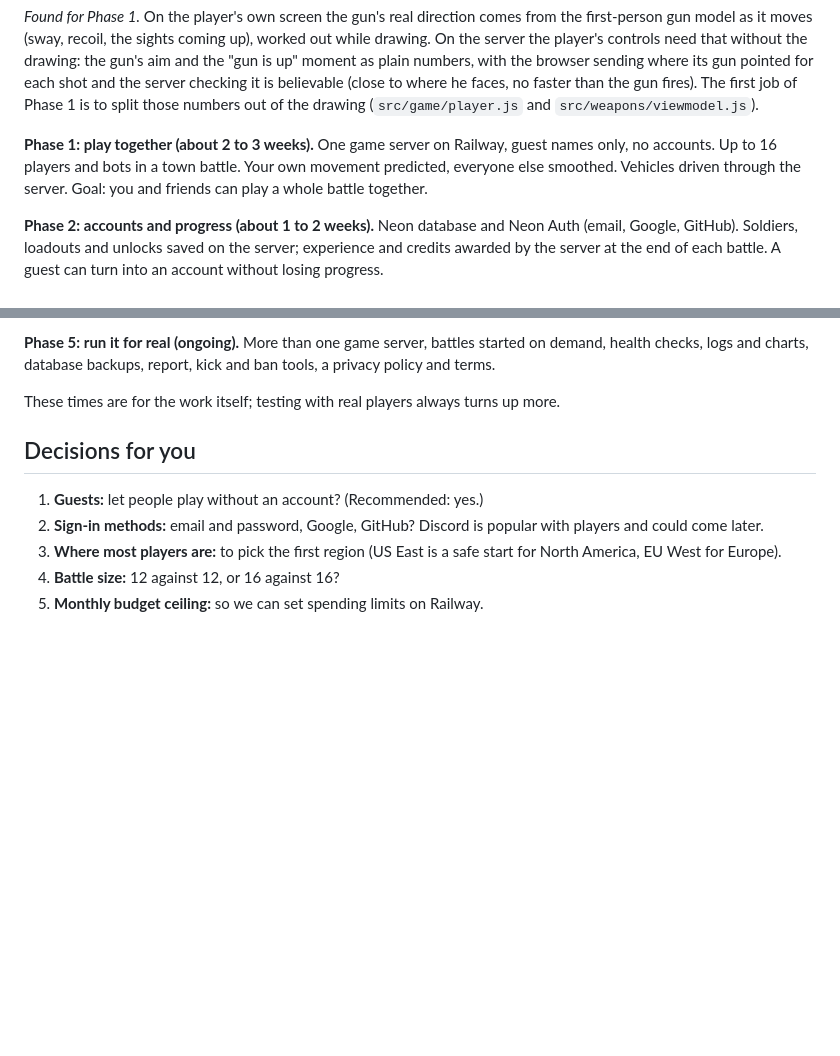
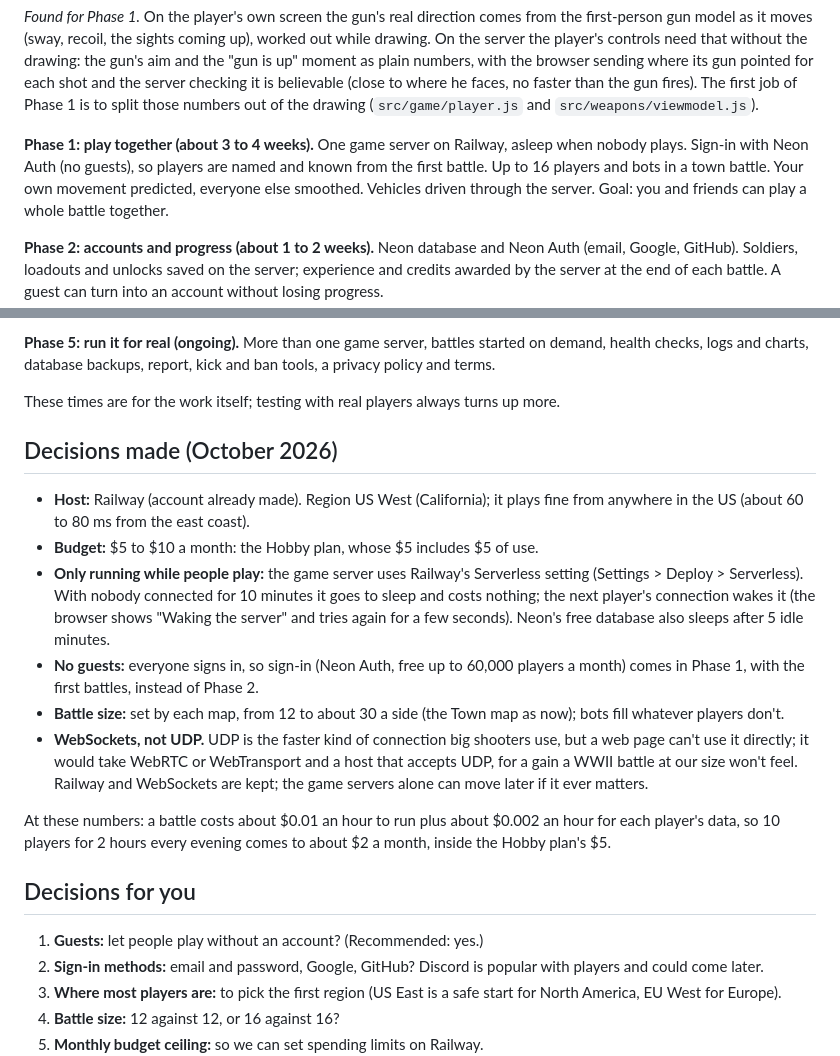
Before and after one commit to Josiah-Turnquist/hng, a Markdown page: docs/MULTIPLAYER.md, 2 parts joined by grey strips. Rendered like a GitHub page; blank space fills up the shorter version.

Commit message:
Multiplayer plan: the decisions (Railway US West, asleep when idle, no guests, battle sizes by map)
Co-Authored-By: Claude Opus 5.5 <noreply@anthropic.com>
Claude-Session: https://claude.ai/code/session_01NcNakdaf7tR3UYdfG9jSaq

```diff
--- a/docs/MULTIPLAYER.md
+++ b/docs/MULTIPLAYER.md
@@ -291,8 +291,9 @@ and the server checking it is believable (close to where he faces, no faster
 than the gun fires). The first job of Phase 1 is to split those numbers out of
 the drawing (`src/game/player.js` and `src/weapons/viewmodel.js`).
 
-**Phase 1: play together (about 2 to 3 weeks).**
-One game server on Railway, guest names only, no accounts. Up to 16 players and
+**Phase 1: play together (about 3 to 4 weeks).**
+One game server on Railway, asleep when nobody plays. Sign-in with Neon Auth
+(no guests), so players are named and known from the first battle. Up to 16 players and
 bots in a town battle. Your own movement predicted, everyone else smoothed.
 Vehicles driven through the server. Goal: you and friends can play a whole
 battle together.
@@ -319,6 +320,31 @@ charts, database backups, report, kick and ban tools, a privacy policy and terms
 
 These times are for the work itself; testing with real players always turns up
 more.
+
+## Decisions made (October 2026)
+
+- **Host:** Railway (account already made). Region US West (California); it
+  plays fine from anywhere in the US (about 60 to 80 ms from the east coast).
+- **Budget:** $5 to $10 a month: the Hobby plan, whose $5 includes $5 of use.
+- **Only running while people play:** the game server uses Railway's
+  Serverless setting (Settings > Deploy > Serverless). With nobody connected
+  for 10 minutes it goes to sleep and costs nothing; the next player's
+  connection wakes it (the browser shows "Waking the server" and tries again
+  for a few seconds). Neon's free database also sleeps after 5 idle minutes.
+- **No guests:** everyone signs in, so sign-in (Neon Auth, free up to 60,000
+  players a month) comes in Phase 1, with the first battles, instead of
+  Phase 2.
+- **Battle size:** set by each map, from 12 to about 30 a side (the Town map
+  as now); bots fill whatever players don't.
+- **WebSockets, not UDP.** UDP is the faster kind of connection big shooters
+  use, but a web page can't use it directly; it would take WebRTC or
+  WebTransport and a host that accepts UDP, for a gain a WWII battle at our
+  size won't feel. Railway and WebSockets are kept; the game servers alone can
+  move later if it ever matters.
+
+At these numbers: a battle costs about $0.01 an hour to run plus about $0.002
+an hour for each player's data, so 10 players for 2 hours every evening comes
+to about $2 a month, inside the Hobby plan's $5.
 
 ## Decisions for you
 
```
